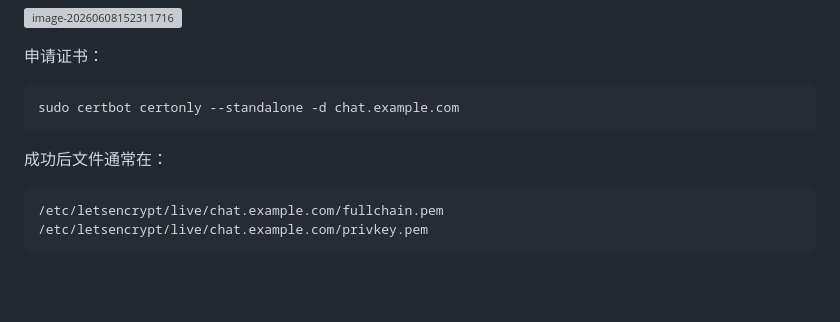
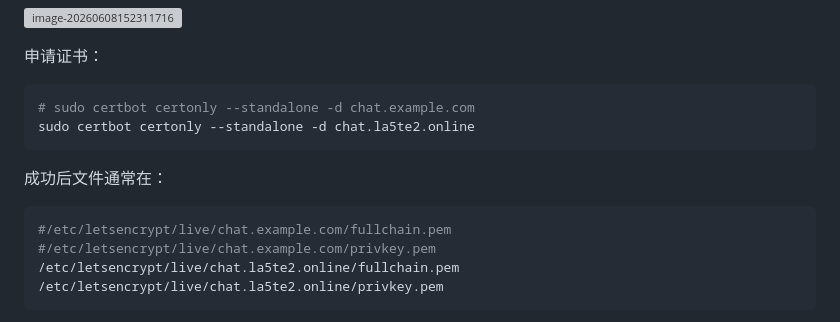
Before and after one commit to La5te2/SecureChat, a Markdown page: docs/certificate_methods.md, the part around one of its changes. Drawn GitHub-style; blank space fills up the shorter version; grey boxes are pictures that could not be loaded.

````diff
--- a/docs/certificate_methods.md
+++ b/docs/certificate_methods.md
@@ -44,12 +44,15 @@ sudo ln -s /snap/bin/certbot /usr/bin/certbot
 申请证书：
 
 ```bash
-sudo certbot certonly --standalone -d chat.example.com
+# sudo certbot certonly --standalone -d chat.example.com
+sudo certbot certonly --standalone -d chat.la5te2.online
 ```
 
 成功后文件通常在：
 
-```text
-/etc/letsencrypt/live/chat.example.com/fullchain.pem
-/etc/letsencrypt/live/chat.example.com/privkey.pem
+```bash
+#/etc/letsencrypt/live/chat.example.com/fullchain.pem
+#/etc/letsencrypt/live/chat.example.com/privkey.pem
+/etc/letsencrypt/live/chat.la5te2.online/fullchain.pem
+/etc/letsencrypt/live/chat.la5te2.online/privkey.pem
 ```
````
Also changed, not shown: other parts of docs/certificate_methods.md (+2 -0 lines).
